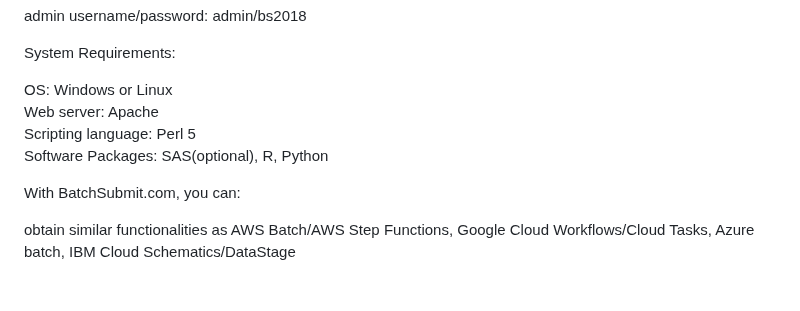
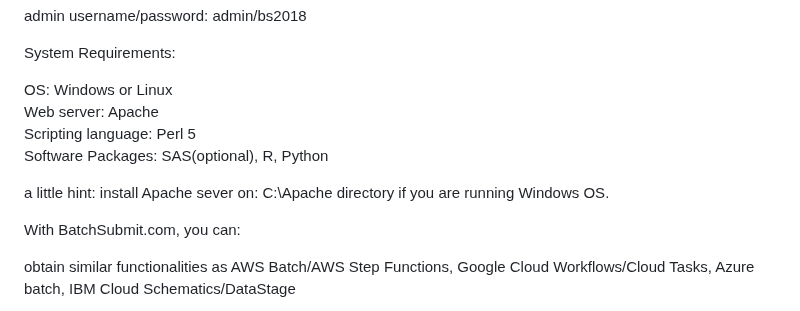
Before and after one commit to socaltiger/BatchSubmit.com, a Markdown page: README.md, the part around the change. Drawn GitHub-style; blank space fills up the shorter version.

```diff
--- a/README.md
+++ b/README.md
@@ -34,6 +34,8 @@ Web server: Apache<br>
 Scripting language: Perl 5<br>
 Software Packages: SAS(optional), R, Python<br>
 
+a little hint: install Apache sever on: C:\Apache directory if you are running Windows OS.
+
 With BatchSubmit.com, you can:<p>
 
 obtain similar functionalities as AWS Batch/AWS Step Functions, Google Cloud Workflows/Cloud Tasks, Azure batch, IBM Cloud Schematics/DataStage<p>
```
